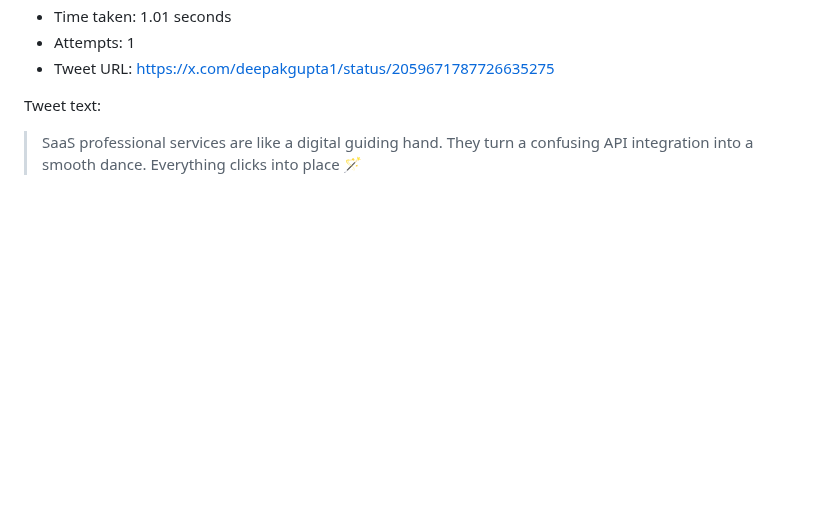
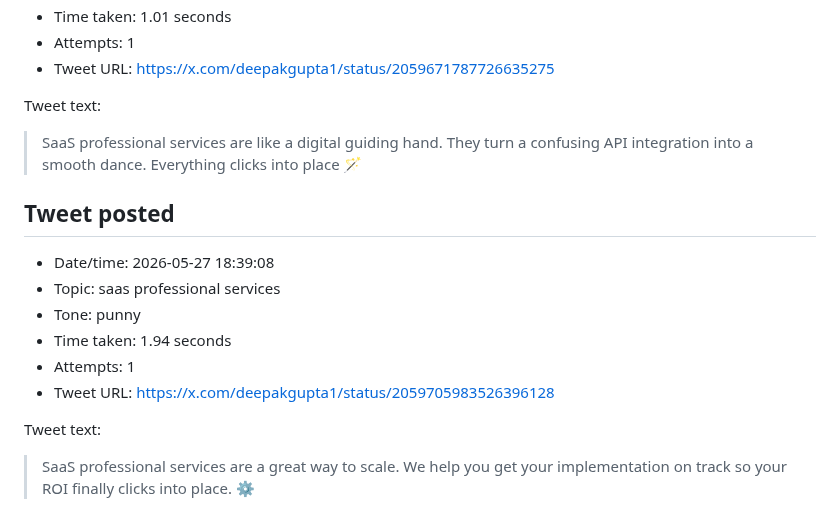
Before and after one commit to deepakkg/newspaper-foundry-bot, a Markdown page: tweet-history.md, the part around the change. Rendered like a GitHub page; blank space fills up the shorter version.

Commit message:
Update tweet history

```diff
--- a/tweet-history.md
+++ b/tweet-history.md
@@ -488,3 +488,16 @@ Tweet text:
 Tweet text:
 
 > SaaS professional services are like a digital guiding hand. They turn a confusing API integration into a smooth dance. Everything clicks into place 🪄
+
+## Tweet posted
+
+- Date/time: 2026-05-27 18:39:08
+- Topic: saas professional services
+- Tone: punny
+- Time taken: 1.94 seconds
+- Attempts: 1
+- Tweet URL: https://x.com/deepakgupta1/status/2059705983526396128
+
+Tweet text:
+
+> SaaS professional services are a great way to scale. We help you get your implementation on track so your ROI finally clicks into place. ⚙️
```
